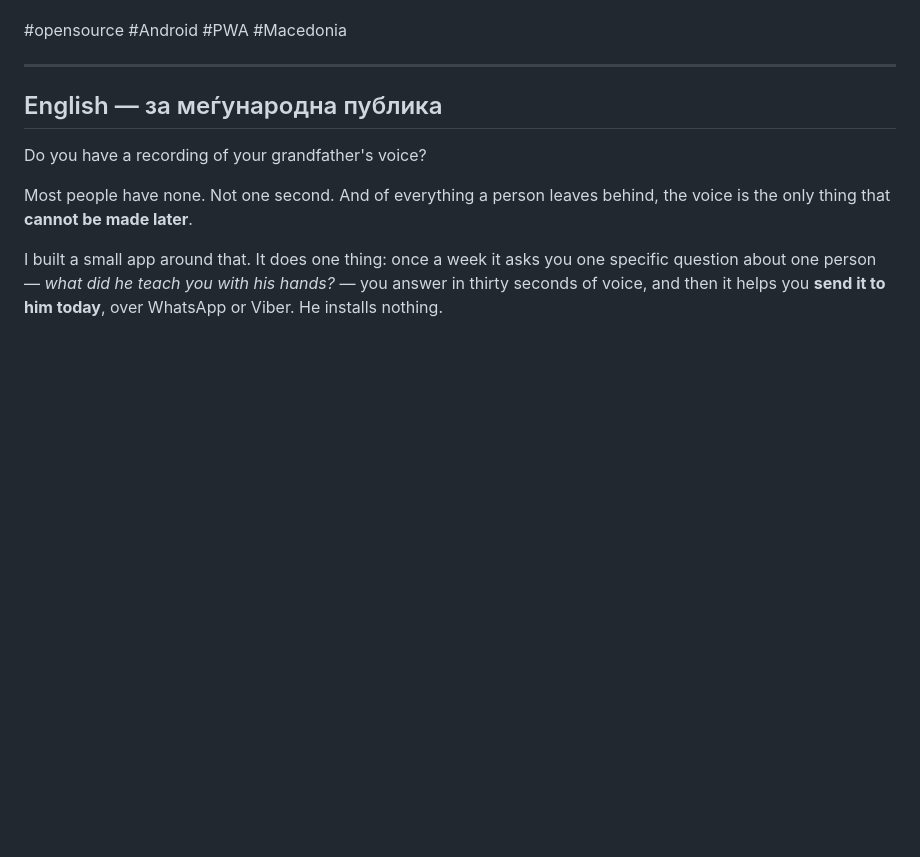
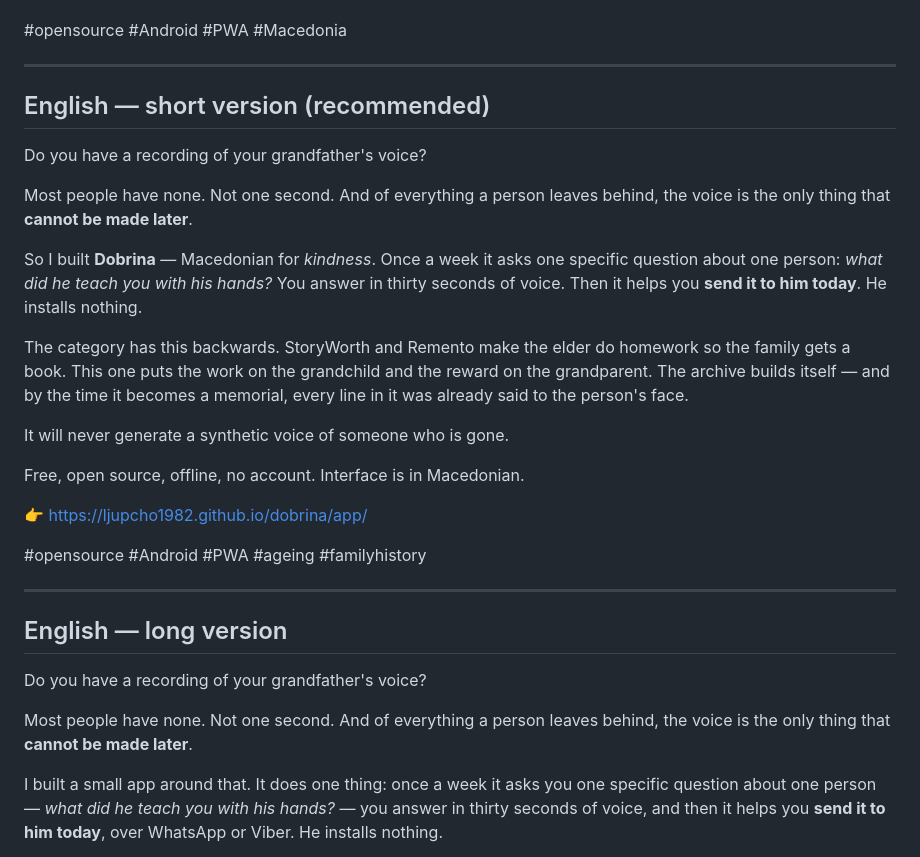
Before and after one commit to Ljupcho1982/dobrina, a Markdown page: docs/linkedin-post.md, the part around the change. Drawn GitHub-style; blank space fills up the shorter version.

Commit message:
LinkedIn: кратка англиска верзија
Co-Authored-By: Claude Opus 5 <noreply@anthropic.com>

```diff
--- a/docs/linkedin-post.md
+++ b/docs/linkedin-post.md
@@ -107,7 +107,34 @@ StoryWorth и Remento го тераат старецот да пишува до
 
 ---
 
-## English — за меѓународна публика
+## English — short version (recommended)
+
+Do you have a recording of your grandfather's voice?
+
+Most people have none. Not one second. And of everything a person leaves behind,
+the voice is the only thing that **cannot be made later**.
+
+So I built **Dobrina** — Macedonian for *kindness*. Once a week it asks one
+specific question about one person: *what did he teach you with his hands?* You
+answer in thirty seconds of voice. Then it helps you **send it to him today**. He
+installs nothing.
+
+The category has this backwards. StoryWorth and Remento make the elder do
+homework so the family gets a book. This one puts the work on the grandchild and
+the reward on the grandparent. The archive builds itself — and by the time it
+becomes a memorial, every line in it was already said to the person's face.
+
+It will never generate a synthetic voice of someone who is gone.
+
+Free, open source, offline, no account. Interface is in Macedonian.
+
+👉 https://ljupcho1982.github.io/dobrina/app/
+
+#opensource #Android #PWA #ageing #familyhistory
+
+---
+
+## English — long version
 
 Do you have a recording of your grandfather's voice?
 
```
